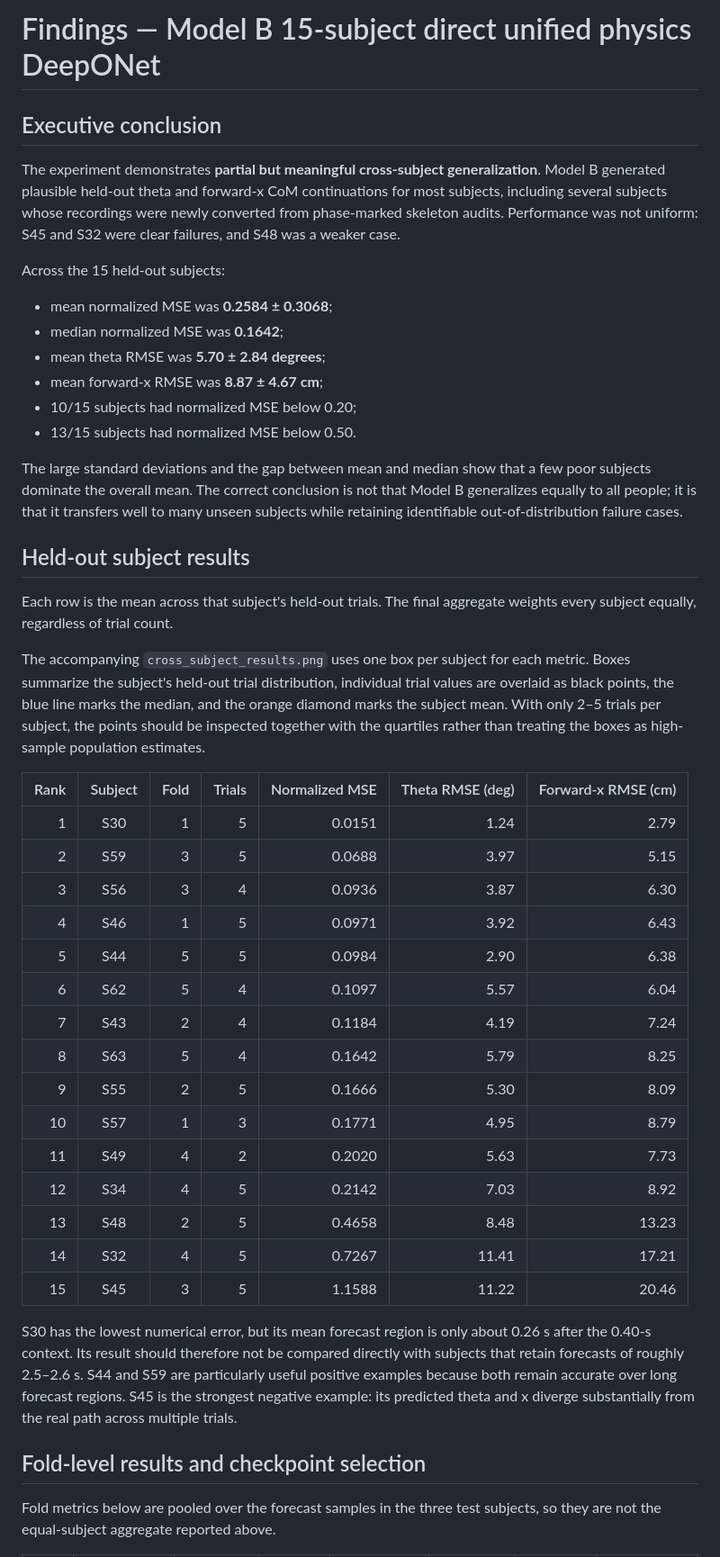
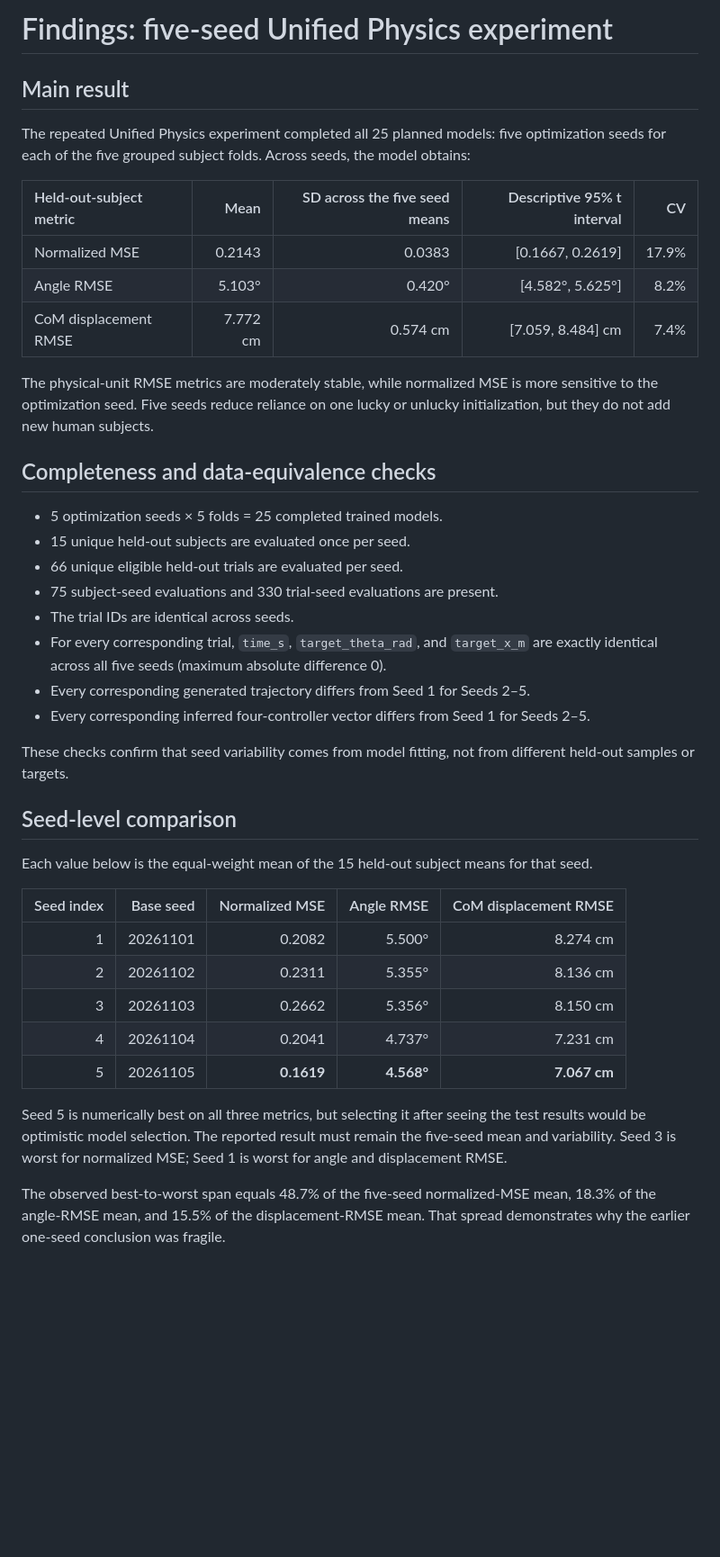
Before and after one commit to txst-cs-kgv34/PINN-FallDetection-Init, a Markdown page: Fifteen_Subject_DeepONet_ModelB_Direct_Unified_Physics/FINDINGS.md, the part around one of its changes. Shown at 90% size. Drawn GitHub-style; blank space fills up the shorter version.

```diff
--- a/Fifteen_Subject_DeepONet_ModelB_Direct_Unified_Physics/FINDINGS.md
+++ b/Fifteen_Subject_DeepONet_ModelB_Direct_Unified_Physics/FINDINGS.md
@@ -1,67 +1,56 @@
-# Findings — Model B 15-subject direct unified physics DeepONet
+# Findings: five-seed Unified Physics experiment
 
-## Executive conclusion
+## Main result
 
-The experiment demonstrates **partial but meaningful cross-subject
-generalization**. Model B generated plausible held-out theta and forward-x CoM
-continuations for most subjects, including several subjects whose recordings
-were newly converted from phase-marked skeleton audits. Performance was not
-uniform: S45 and S32 were clear failures, and S48 was a weaker case.
+The repeated Unified Physics experiment completed all 25 planned models: five
+optimization seeds for each of the five grouped subject folds. Across seeds,
+the model obtains:
 
-Across the 15 held-out subjects:
+| Held-out-subject metric | Mean | SD across the five seed means | Descriptive 95% t interval | CV |
+|:---|---:|---:|---:|---:|
+| Normalized MSE | 0.2143 | 0.0383 | [0.1667, 0.2619] | 17.9% |
+| Angle RMSE | 5.103° | 0.420° | [4.582°, 5.625°] | 8.2% |
+| CoM displacement RMSE | 7.772 cm | 0.574 cm | [7.059, 8.484] cm | 7.4% |
 
-- mean normalized MSE was **0.2584 ± 0.3068**;
-- median normalized MSE was **0.1642**;
-- mean theta RMSE was **5.70 ± 2.84 degrees**;
-- mean forward-x RMSE was **8.87 ± 4.67 cm**;
-- 10/15 subjects had normalized MSE below 0.20;
-- 13/15 subjects had normalized MSE below 0.50.
+The physical-unit RMSE metrics are moderately stable, while normalized MSE is
+more sensitive to the optimization seed. Five seeds reduce reliance on one
+lucky or unlucky initialization, but they do not add new human subjects.
 
-The large standard deviations and the gap between mean and median show that a
-few poor subjects dominate the overall mean. The correct conclusion is not
-that Model B generalizes equally to all people; it is that it transfers well to
-many unseen subjects while retaining identifiable out-of-distribution failure
-cases.
+## Completeness and data-equivalence checks
 
-## Held-out subject results
+- 5 optimization seeds × 5 folds = 25 completed trained models.
+- 15 unique held-out subjects are evaluated once per seed.
+- 66 unique eligible held-out trials are evaluated per seed.
+- 75 subject-seed evaluations and 330 trial-seed evaluations are present.
+- The trial IDs are identical across seeds.
+- For every corresponding trial, `time_s`, `target_theta_rad`, and `target_x_m`
+  are exactly identical across all five seeds (maximum absolute difference 0).
+- Every corresponding generated trajectory differs from Seed 1 for Seeds 2–5.
+- Every corresponding inferred four-controller vector differs from Seed 1 for
+  Seeds 2–5.
 
-Each row is the mean across that subject's held-out trials. The final aggregate
-weights every subject equally, regardless of trial count.
+These checks confirm that seed variability comes from model fitting, not from
+different held-out samples or targets.
 
-The accompanying `cross_subject_results.png` uses one box per subject for each
-metric. Boxes summarize the subject's held-out trial distribution, individual
-trial values are overlaid as black points, the blue line marks the median, and
-the orange diamond marks the subject mean. With only 2–5 trials per subject,
-the points should be inspected together with the quartiles rather than treating
-the boxes as high-sample population estimates.
+## Seed-level comparison
 
-| Rank | Subject | Fold | Trials | Normalized MSE | Theta RMSE (deg) | Forward-x RMSE (cm) |
-|---:|:---:|---:|---:|---:|---:|---:|
-| 1 | S30 | 1 | 5 | 0.0151 | 1.24 | 2.79 |
-| 2 | S59 | 3 | 5 | 0.0688 | 3.97 | 5.15 |
-| 3 | S56 | 3 | 4 | 0.0936 | 3.87 | 6.30 |
-| 4 | S46 | 1 | 5 | 0.0971 | 3.92 | 6.43 |
-| 5 | S44 | 5 | 5 | 0.0984 | 2.90 | 6.38 |
-| 6 | S62 | 5 | 4 | 0.1097 | 5.57 | 6.04 |
-| 7 | S43 | 2 | 4 | 0.1184 | 4.19 | 7.24 |
-| 8 | S63 | 5 | 4 | 0.1642 | 5.79 | 8.25 |
-| 9 | S55 | 2 | 5 | 0.1666 | 5.30 | 8.09 |
-| 10 | S57 | 1 | 3 | 0.1771 | 4.95 | 8.79 |
-| 11 | S49 | 4 | 2 | 0.2020 | 5.63 | 7.73 |
-| 12 | S34 | 4 | 5 | 0.2142 | 7.03 | 8.92 |
-| 13 | S48 | 2 | 5 | 0.4658 | 8.48 | 13.23 |
-| 14 | S32 | 4 | 5 | 0.7267 | 11.41 | 17.21 |
-| 15 | S45 | 3 | 5 | 1.1588 | 11.22 | 20.46 |
+Each value below is the equal-weight mean of the 15 held-out subject means for
+that seed.
 
-S30 has the lowest numerical error, but its mean forecast region is only about
-0.26 s after the 0.40-s context. Its result should therefore not be compared
-directly with subjects that retain forecasts of roughly 2.5–2.6 s. S44 and S59
-are particularly useful positive examples because both remain accurate over
-long forecast regions. S45 is the strongest negative example: its predicted
-theta and x diverge substantially from the real path across multiple trials.
+| Seed index | Base seed | Normalized MSE | Angle RMSE | CoM displacement RMSE |
+|---:|---:|---:|---:|---:|
+| 1 | 20261101 | 0.2082 | 5.500° | 8.274 cm |
+| 2 | 20261102 | 0.2311 | 5.355° | 8.136 cm |
+| 3 | 20261103 | 0.2662 | 5.356° | 8.150 cm |
+| 4 | 20261104 | 0.2041 | 4.737° | 7.231 cm |
+| 5 | 20261105 | **0.1619** | **4.568°** | **7.067 cm** |
 
-## Fold-level results and checkpoint selection
+Seed 5 is numerically best on all three metrics, but selecting it after seeing
+the test results would be optimistic model selection. The reported result must
+remain the five-seed mean and variability. Seed 3 is worst for normalized MSE;
+Seed 1 is worst for angle and displacement RMSE.
 
-Fold metrics below are pooled over the forecast samples in the three test
-subjects, so they are not the equal-subject aggregate reported above.
+The observed best-to-worst span equals 48.7% of the five-seed normalized-MSE
+mean, 18.3% of the angle-RMSE mean, and 15.5% of the displacement-RMSE mean.
+That spread demonstrates why the earlier one-seed conclusion was fragile.
 
```
Also changed, not shown: other parts of Fifteen_Subject_DeepONet_ModelB_Direct_Unified_Physics/FINDINGS.md (+82 -90 lines), Fifteen_Subject_DeepONet_ModelB_Direct_Unified_Physics/README.md (+53 -2 lines), Fifteen_Subject_DeepONet_ModelB_Direct_Unified_Physics/results/full/multi_seed_fold_heatmaps.png (added), Fifteen_Subject_DeepONet_ModelB_Direct_Unified_Physics/results/full/multi_seed_seed_means.png, Fifteen_Subject_DeepONet_ModelB_Direct_Unified_Physics/results/full/multi_seed_subject_boxplots.png, 4 other files.
